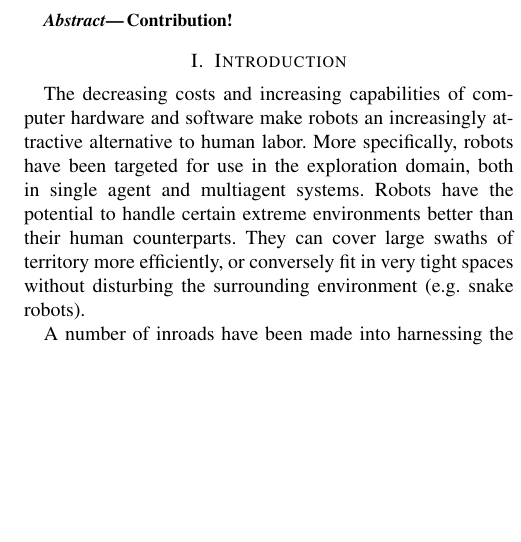
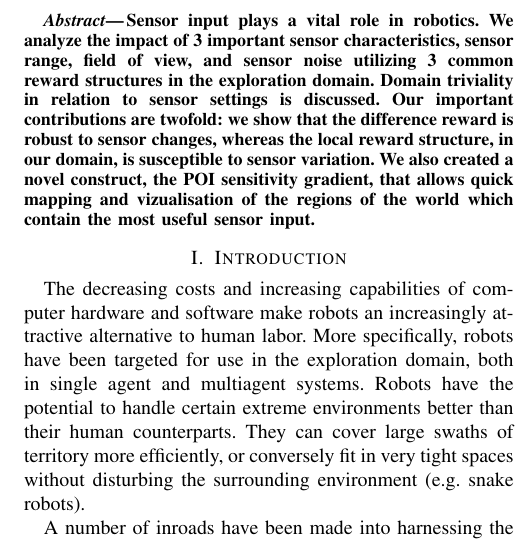
Before and after one commit to MatthewRueben/multiple-explorers, a LaTeX paper (tex/main.tex): part of one column of page 1 of 7, cut at the place of the change, the shorter picture padded with empty space. Compiled offline with pdfLaTeX.

Commit message:
Made an abstract.

```diff
--- a/tex/main.tex
+++ b/tex/main.tex
@@ -47,7 +47,16 @@ Multi-Robot Exploration with Limited Sensor Field-of-View
 \pagestyle{empty}
 
 \begin{abstract}
-Contribution!
+Sensor input plays a vital role in robotics.
+We analyze the impact of 3 important sensor characteristics, sensor range,
+field of view, and sensor noise utilizing 3 common reward structures in the
+exploration domain. Domain triviality in relation to sensor settings is discussed.
+Our important contributions are twofold: we show that the
+difference reward is robust to sensor changes, whereas
+the local reward structure, in our domain, is susceptible to sensor variation.
+We also created a novel construct, the POI sensitivity gradient, that allows
+quick mapping and vizualisation of the regions of the world which
+contain the most useful sensor input.
 \end{abstract}
 
 
```
